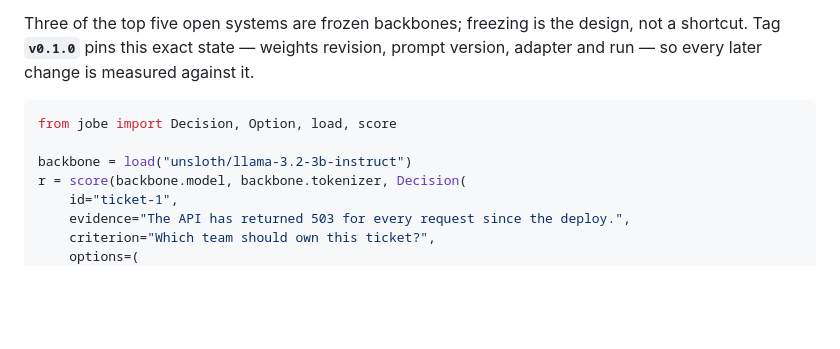
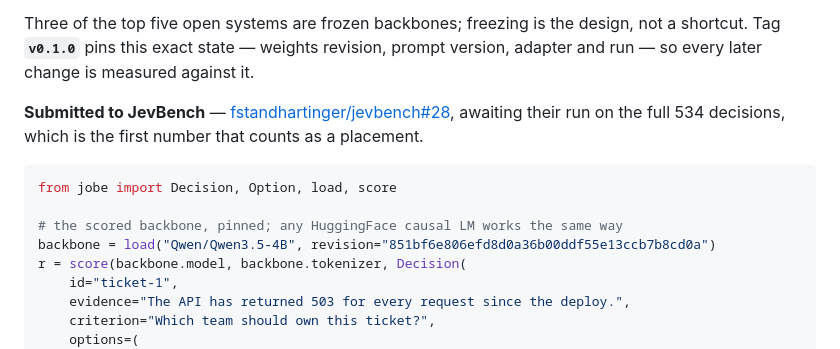
Before and after one commit to MantisShrimpdev/jobe, a Markdown page: README.md, the part around the change. Drawn GitHub-style; blank space fills up the shorter version.

Commit message:
readme: the scored backbone in the first example, submission status; package carries the posted issue text
Co-Authored-By: Claude Fable 5.1 <noreply@anthropic.com>

````diff
--- a/README.md
+++ b/README.md
@@ -59,10 +59,16 @@ design, not a shortcut. Tag **`v0.1.0`** pins this exact state — weights
 revision, prompt version, adapter and run — so every later change is measured
 against it.
 
+**Submitted to JevBench** —
+[fstandhartinger/jevbench#28](https://github.com/fstandhartinger/jevbench/issues/28),
+awaiting their run on the full 534 decisions, which is the first number that
+counts as a placement.
+
 ```python
 from jobe import Decision, Option, load, score
 
-backbone = load("unsloth/llama-3.2-3b-instruct")
+# the scored backbone, pinned; any HuggingFace causal LM works the same way
+backbone = load("Qwen/Qwen3.5-4B", revision="851bf6e806efd8d0a36b00ddf55e13ccb7b8cd0a")
 r = score(backbone.model, backbone.tokenizer, Decision(
     id="ticket-1",
     evidence="The API has returned 503 for every request since the deploy.",
````
Also changed, not shown: bench/SUBMISSION.md (+36 -27 lines).
